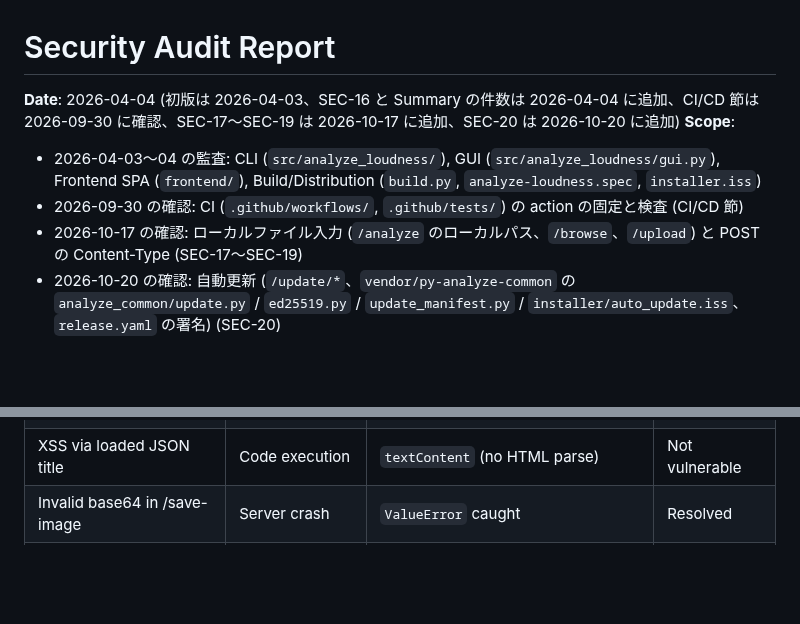
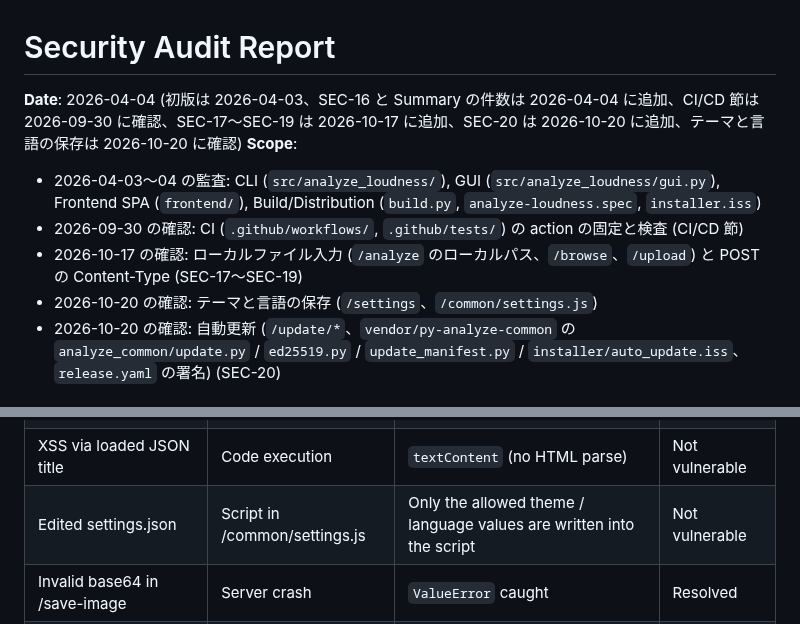
Before and after one commit to semnil/analyze-loudness, a Markdown page: docs/security-audit.md, 2 parts joined by grey strips. Rendered like a GitHub page; blank space fills up the shorter version.

```diff
--- a/docs/security-audit.md
+++ b/docs/security-audit.md
@@ -1,10 +1,11 @@
 # Security Audit Report
 
-**Date**: 2026-04-04 (初版は 2026-04-03、SEC-16 と Summary の件数は 2026-04-04 に追加、CI/CD 節は 2026-09-30 に確認、SEC-17〜SEC-19 は 2026-10-17 に追加、SEC-20 は 2026-10-20 に追加)
+**Date**: 2026-04-04 (初版は 2026-04-03、SEC-16 と Summary の件数は 2026-04-04 に追加、CI/CD 節は 2026-09-30 に確認、SEC-17〜SEC-19 は 2026-10-17 に追加、SEC-20 は 2026-10-20 に追加、テーマと言語の保存は 2026-10-20 に確認)
 **Scope**:
 - 2026-04-03〜04 の監査: CLI (`src/analyze_loudness/`), GUI (`src/analyze_loudness/gui.py`), Frontend SPA (`frontend/`), Build/Distribution (`build.py`, `analyze-loudness.spec`, `installer.iss`)
 - 2026-09-30 の確認: CI (`.github/workflows/`, `.github/tests/`) の action の固定と検査 (CI/CD 節)
 - 2026-10-17 の確認: ローカルファイル入力 (`/analyze` のローカルパス、`/browse`、`/upload`) と POST の Content-Type (SEC-17〜SEC-19)
+- 2026-10-20 の確認: テーマと言語の保存 (`/settings`、`/common/settings.js`)
 - 2026-10-20 の確認: 自動更新 (`/update/*`、`vendor/py-analyze-common` の `analyze_common/update.py` / `ed25519.py` / `update_manifest.py` / `installer/auto_update.iss`、`release.yaml` の署名) (SEC-20)
 
 ## Summary
@@ -261,6 +262,7 @@ Summary の件数は 2026-10-20 に SEC-20 を追加した時点のもの (2026-
 | Local file analysis via /analyze | File existence probe | 127.0.0.1 + random port + SEC-17 | Accepted (SEC-18) |
 | Repeated /upload | Temp disk usage | 500 MB per request, extension allowlist, temp dir removed on exit | Accepted (SEC-19) |
 | XSS via loaded JSON title | Code execution | `textContent` (no HTML parse) | Not vulnerable |
+| Edited settings.json | Script in /common/settings.js | Only the allowed theme / language values are written into the script | Not vulnerable |
 | Invalid base64 in /save-image | Server crash | `ValueError` caught | Resolved |
 | Cancel during subprocess | Orphaned process (~11s) | `_ClientDisconnected` + `TemporaryDirectory` cleanup | Accepted (low) |
 | Tampered installer or manifest on the release path | Code execution | Ed25519 signature checked before anything runs | Resolved (SEC-20) |
```
Also changed, not shown: CLAUDE.md (+4 -2 lines), docs/architecture.md (+6 -4 lines).
